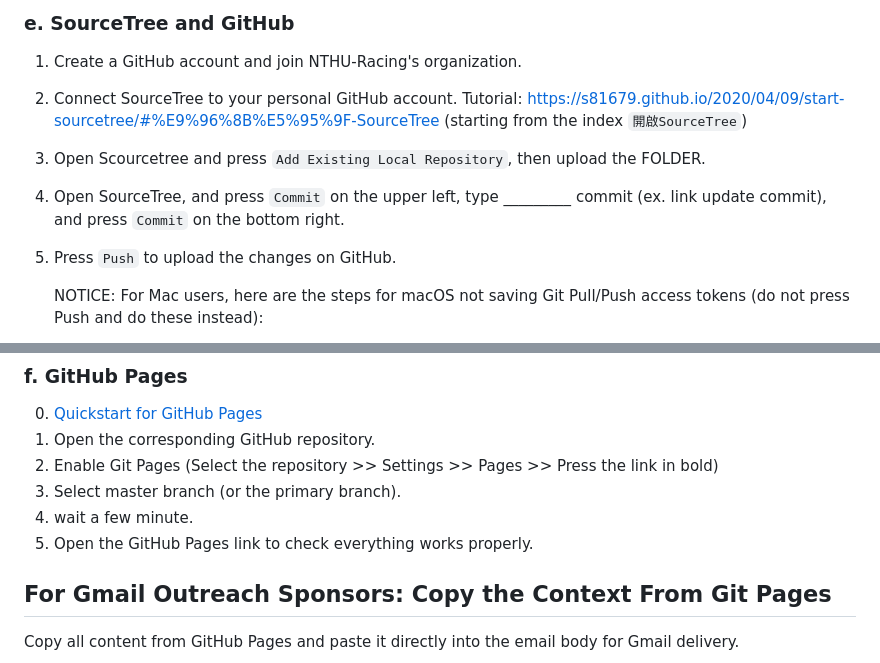
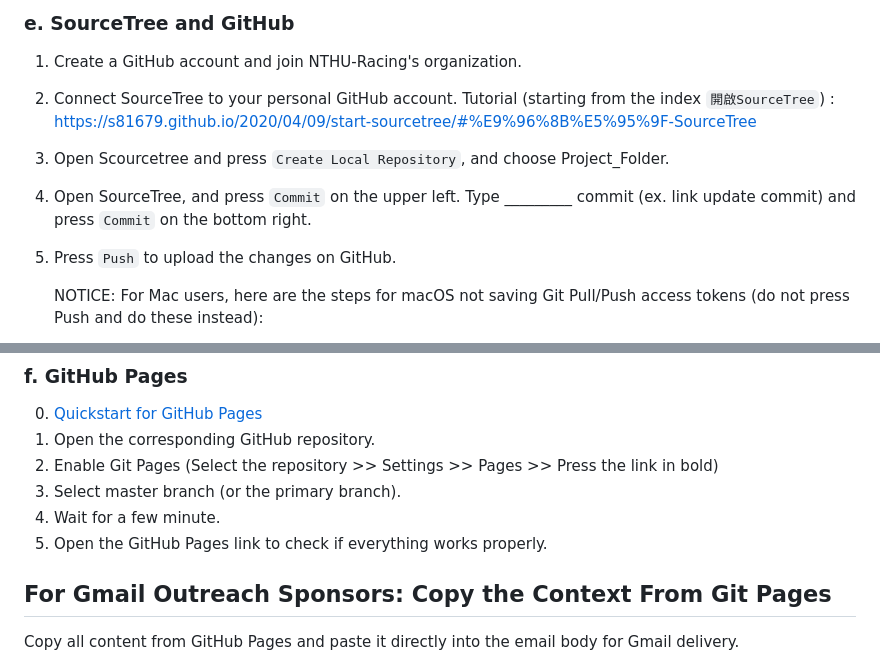
Before and after one commit to unyuuie/newsletter_test, a Markdown page: README.md, 2 parts joined by grey strips. GitHub-like rendering.

```diff
--- a/README.md
+++ b/README.md
@@ -46,9 +44,9 @@ The project is going to cover the newletter production process, refinement throu
 ### e. SourceTree and GitHub
 1. Create a GitHub account and join NTHU-Racing's organization.
 2. Connect SourceTree to your personal GitHub account.
-Tutorial: https://s81679.github.io/2020/04/09/start-sourcetree/#%E9%96%8B%E5%95%9F-SourceTree (starting from the index `開啟SourceTree`)
-3. Open Scourcetree and press `Add Existing Local Repository`, then upload the FOLDER.
-4. Open SourceTree, and press `Commit` on the upper left, type _________ commit (ex. link update commit), and press `Commit` on the bottom right.
+Tutorial (starting from the index `開啟SourceTree`) : https://s81679.github.io/2020/04/09/start-sourcetree/#%E9%96%8B%E5%95%9F-SourceTree
+3. Open Scourcetree and press `Create Local Repository`, and choose Project_Folder.
+4. Open SourceTree, and press `Commit` on the upper left. Type _________ commit (ex. link update commit) and press `Commit` on the bottom right.
 5. Press `Push` to upload the changes on GitHub.
 
    NOTICE: For Mac users, here are the steps for macOS not saving Git Pull/Push access tokens (do not press Push and do these instead):
@@ -61,8 +59,8 @@ Tutorial: https://s81679.github.io/2020/04/09/start-sourcetree/#%E9%96%8B%E5%95%
 1. Open the corresponding GitHub repository.
 2. Enable Git Pages (Select the repository >> Settings >> Pages >> Press the link in bold)
 3. Select master branch (or the primary branch).
-4. wait a few minute.
-5. Open the GitHub Pages link to check everything works properly.
+4. Wait for a few minute.
+5. Open the GitHub Pages link to check if everything works properly.
 
 ## For Gmail Outreach Sponsors: Copy the Context From Git Pages
 Copy all content from GitHub Pages and paste it directly into the email body for Gmail delivery.
```
Also changed, not shown: other parts of README.md (+2 -4 lines).
